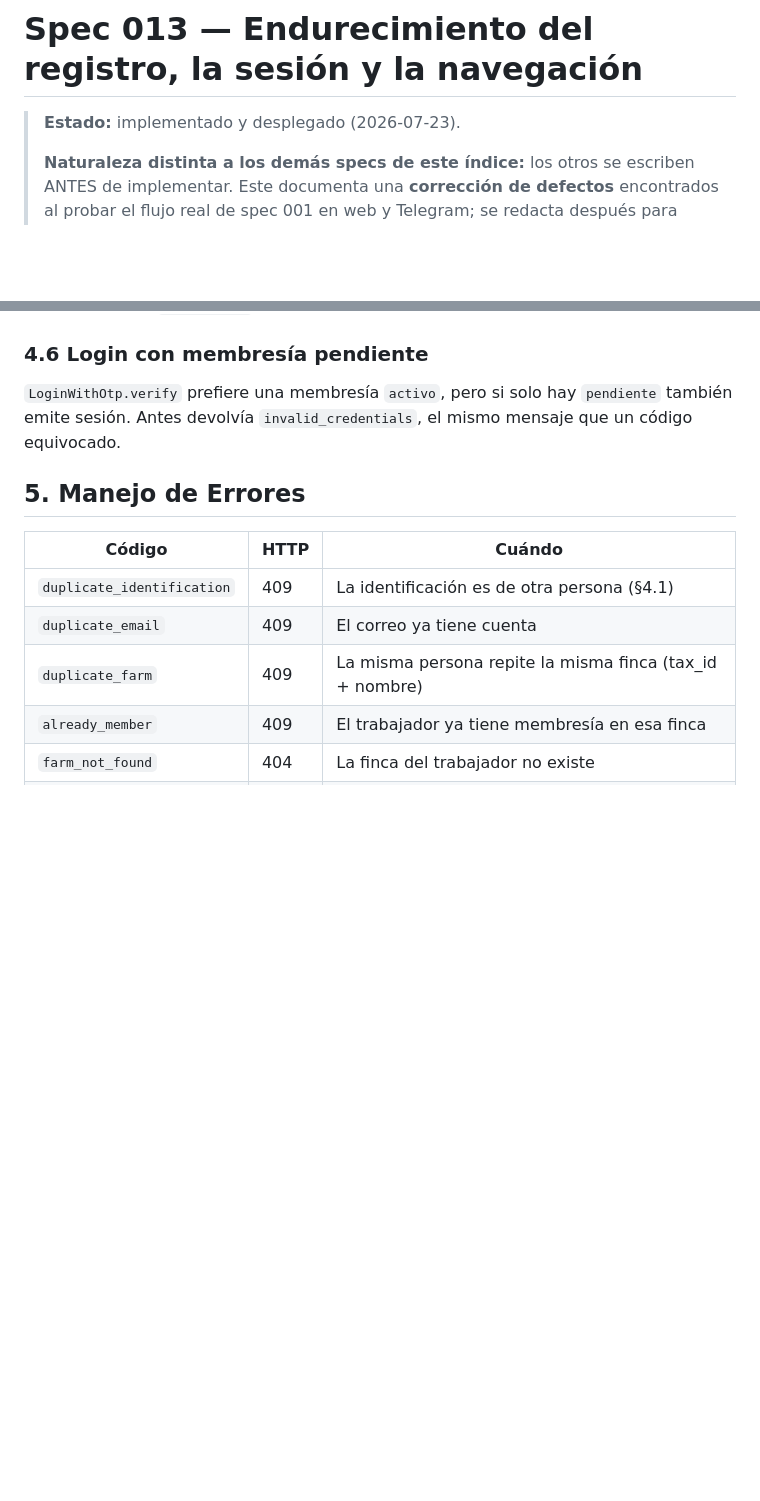
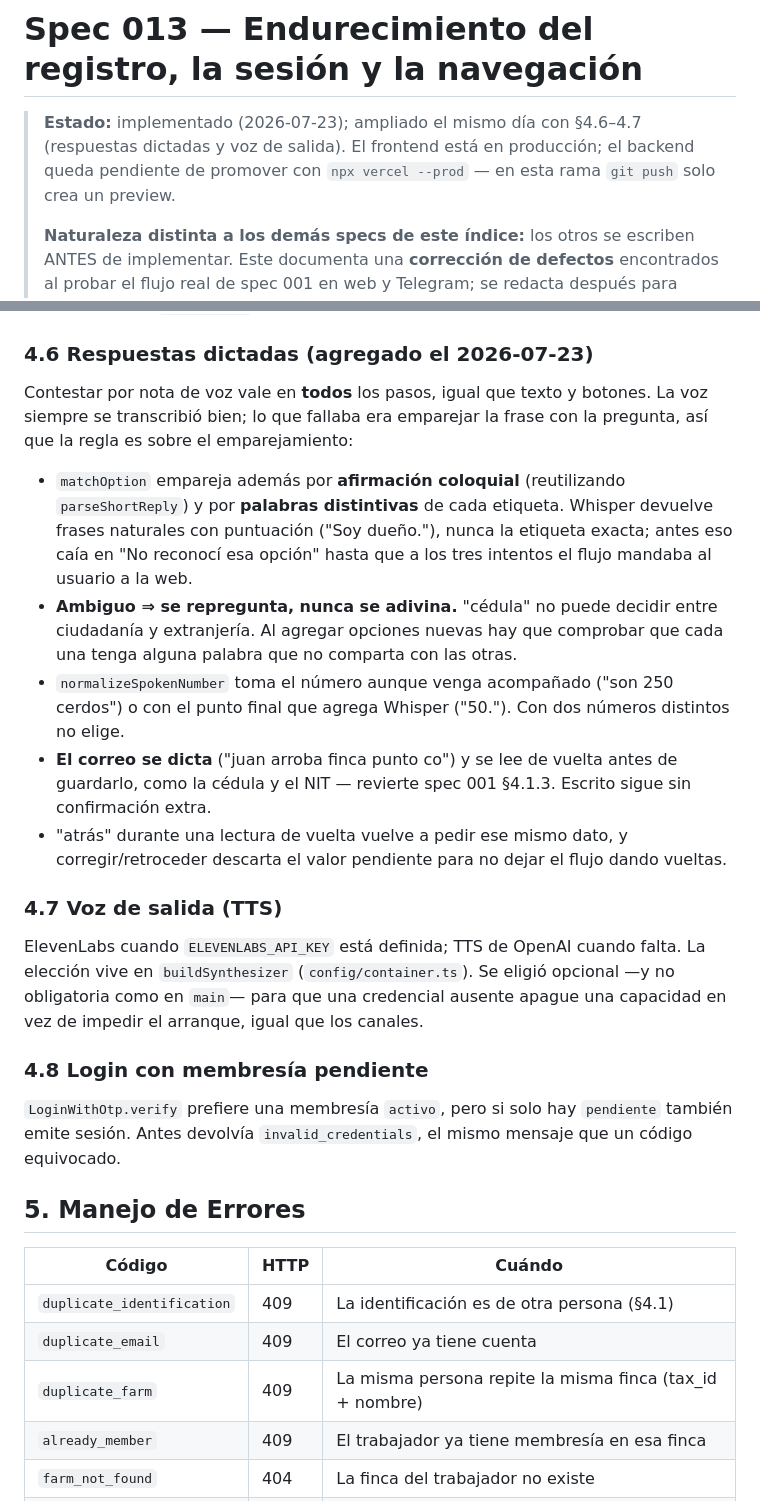
Before and after one commit to esyepesv/agrotech, a Markdown page: specs/013-endurecimiento-registro-y-sesion.md, 2 parts joined by grey strips. Drawn GitHub-style; blank space fills up the shorter version.

Commit message:
docs: registrar las respuestas por voz y la elección de voz del bot
- spec 013 gana §4.6 (respuestas dictadas) y §4.7 (TTS): qué regla rige
  ahora el emparejamiento, por qué ante una respuesta ambigua se repregunta
  en vez de adivinar, y por qué ElevenLabs es opcional con respaldo.
- spec 001 §4.1.3 queda marcado como revertido: el correo ya se dicta.
- CLAUDE.md: sección nueva con lo que no se debe volver a romper al agregar
  opciones (cada etiqueta necesita una palabra que no comparta con las
  otras), y cómo se elige la voz de salida.
- Se corrige el estado del spec 013: el backend NO está desplegado todavía.

Co-Authored-By: Claude Opus 4.8 <noreply@anthropic.com>

```diff
--- a/specs/013-endurecimiento-registro-y-sesion.md
+++ b/specs/013-endurecimiento-registro-y-sesion.md
@@ -1,6 +1,9 @@
 # Spec 013 — Endurecimiento del registro, la sesión y la navegación
 
-> **Estado:** implementado y desplegado (2026-07-23).
+> **Estado:** implementado (2026-07-23); ampliado el mismo día con §4.6–4.7
+> (respuestas dictadas y voz de salida). El frontend está en producción; el
+> backend queda pendiente de promover con `npx vercel --prod` — en esta rama
+> `git push` solo crea un preview.
 >
 > **Naturaleza distinta a los demás specs de este índice:** los otros se
 > escriben ANTES de implementar. Este documenta una **corrección de defectos**
@@ -149,7 +152,39 @@ correos en el query string de los registros de acceso, y lleva cuota por IP
   lectura es destructiva (`takePending`), así que no reponerlo obligaba a
   repetir el registro entero.
 
-### 4.6 Login con membresía pendiente
+### 4.6 Respuestas dictadas (agregado el 2026-07-23)
+
+Contestar por nota de voz vale en **todos** los pasos, igual que texto y
+botones. La voz siempre se transcribió bien; lo que fallaba era emparejar la
+frase con la pregunta, así que la regla es sobre el emparejamiento:
+
+- `matchOption` empareja además por **afirmación coloquial** (reutilizando
+  `parseShortReply`) y por **palabras distintivas** de cada etiqueta. Whisper
+  devuelve frases naturales con puntuación ("Soy dueño."), nunca la etiqueta
+  exacta; antes eso caía en "No reconocí esa opción" hasta que a los tres
+  intentos el flujo mandaba al usuario a la web.
+- **Ambiguo ⇒ se repregunta, nunca se adivina.** "cédula" no puede decidir
+  entre ciudadanía y extranjería. Al agregar opciones nuevas hay que
+  comprobar que cada una tenga alguna palabra que no comparta con las otras.
+- `normalizeSpokenNumber` toma el número aunque venga acompañado ("son 250
+  cerdos") o con el punto final que agrega Whisper ("50."). Con dos números
+  distintos no elige.
+- **El correo se dicta** ("juan arroba finca punto co") y se lee de vuelta
+  antes de guardarlo, como la cédula y el NIT — revierte spec 001 §4.1.3.
+  Escrito sigue sin confirmación extra.
+- "atrás" durante una lectura de vuelta vuelve a pedir ese mismo dato, y
+  corregir/retroceder descarta el valor pendiente para no dejar el flujo
+  dando vueltas.
+
+### 4.7 Voz de salida (TTS)
+
+ElevenLabs cuando `ELEVENLABS_API_KEY` está definida; TTS de OpenAI cuando
+falta. La elección vive en `buildSynthesizer` (`config/container.ts`). Se
+eligió opcional —y no obligatoria como en `main`— para que una credencial
+ausente apague una capacidad en vez de impedir el arranque, igual que los
+canales.
+
+### 4.8 Login con membresía pendiente
 
 `LoginWithOtp.verify` prefiere una membresía `activo`, pero si solo hay
 `pendiente` también emite sesión. Antes devolvía `invalid_credentials`, el
```
Also changed, not shown: CLAUDE.md (+11 -1 lines), specs/001-register-farm-and-user.md (+1 -1 lines).
